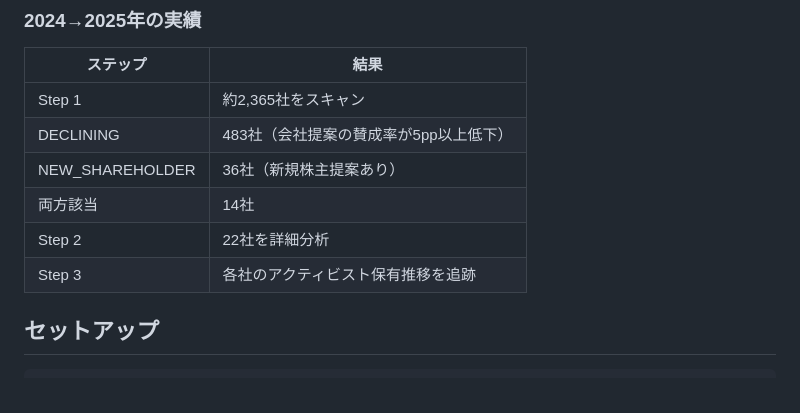
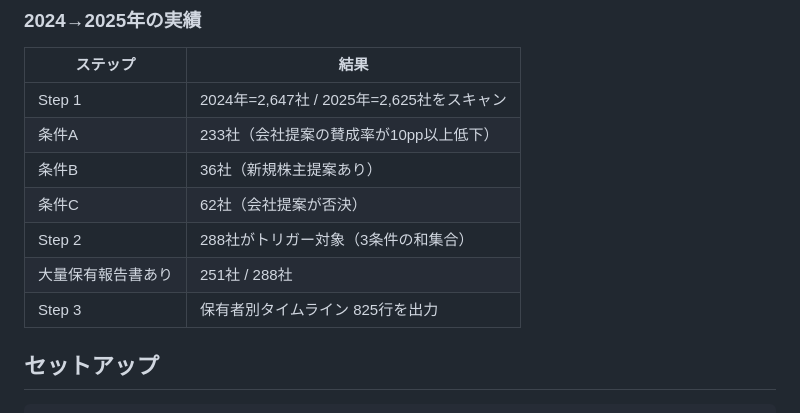
Before and after one commit to shell0423/sokai-agenda, a Markdown page: README.md, the part around the change. Rendered like a GitHub page.

Commit message:
docs: README実績セクションを新ロジックの数値に更新
旧ロジック時代の数字（DECLINING 483社等）を、
新3条件ロジックの実績（条件A 233社/B 36社/C 62社、計288社）に更新。

Co-Authored-By: Claude Opus 4.6 <noreply@anthropic.com>

```diff
--- a/README.md
+++ b/README.md
@@ -45,12 +45,13 @@ Step 3: アクティビスト保有推移の追跡
 
 | ステップ | 結果 |
 |---------|------|
-| Step 1 | 約2,365社をスキャン |
-| DECLINING | 483社（会社提案の賛成率が5pp以上低下） |
-| NEW_SHAREHOLDER | 36社（新規株主提案あり） |
-| 両方該当 | 14社 |
-| Step 2 | 22社を詳細分析 |
-| Step 3 | 各社のアクティビスト保有推移を追跡 |
+| Step 1 | 2024年=2,647社 / 2025年=2,625社をスキャン |
+| 条件A | 233社（会社提案の賛成率が10pp以上低下） |
+| 条件B | 36社（新規株主提案あり） |
+| 条件C | 62社（会社提案が否決） |
+| Step 2 | 288社がトリガー対象（3条件の和集合） |
+| 大量保有報告書あり | 251社 / 288社 |
+| Step 3 | 保有者別タイムライン 825行を出力 |
 
 ## セットアップ
 
```
